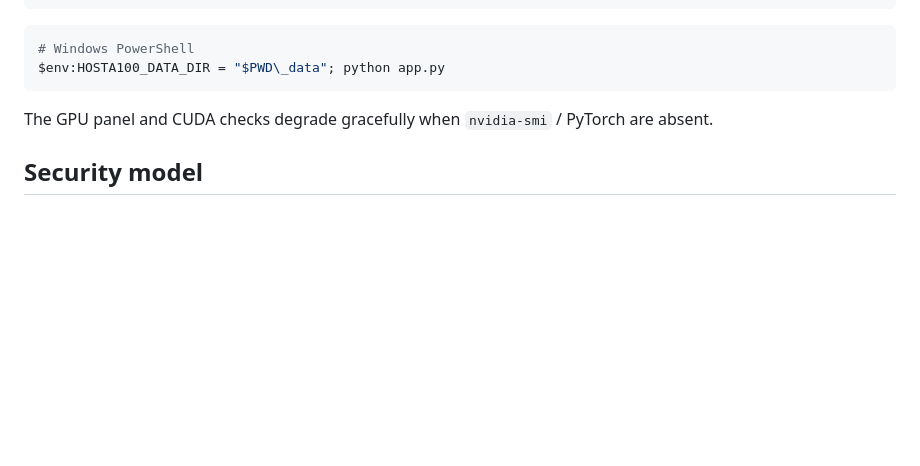
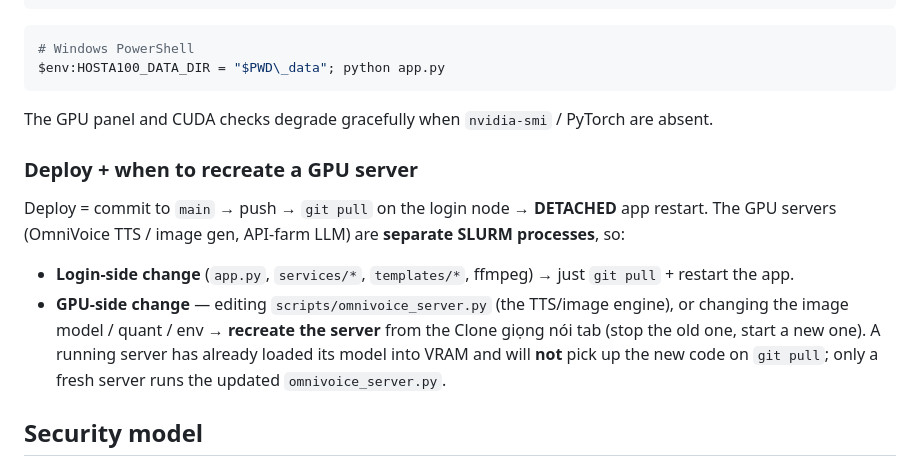
Before and after one commit to truong-vip-pro-max-ultra/host-a100, a Markdown page: README.md, the part around the change. Rendered like a GitHub page; blank space fills up the shorter version.

```diff
--- a/README.md
+++ b/README.md
@@ -91,6 +91,20 @@ $env:HOSTA100_DATA_DIR = "$PWD\_data"; python app.py
 The GPU panel and CUDA checks degrade gracefully when `nvidia-smi` / PyTorch
 are absent.
 
+### Deploy + when to recreate a GPU server
+
+Deploy = commit to `main` → push → `git pull` on the login node → **DETACHED**
+app restart. The GPU servers (OmniVoice TTS / image gen, API-farm LLM) are
+**separate SLURM processes**, so:
+
+- **Login-side change** (`app.py`, `services/*`, `templates/*`, ffmpeg) → just
+  `git pull` + restart the app.
+- **GPU-side change** — editing `scripts/omnivoice_server.py` (the TTS/image
+  engine), or changing the image model / quant / env → **recreate the server**
+  from the Clone giọng nói tab (stop the old one, start a new one). A running
+  server has already loaded its model into VRAM and will **not** pick up the new
+  code on `git pull`; only a fresh server runs the updated `omnivoice_server.py`.
+
 ## Security model
 
 - Every model/env/job name is validated against a strict whitelist; uploaded
```
Also changed, not shown: docs/TOOLS_VIDEO.md (+8 -4 lines), docs/TOOLS_VOICE.md (+14 -6 lines).
